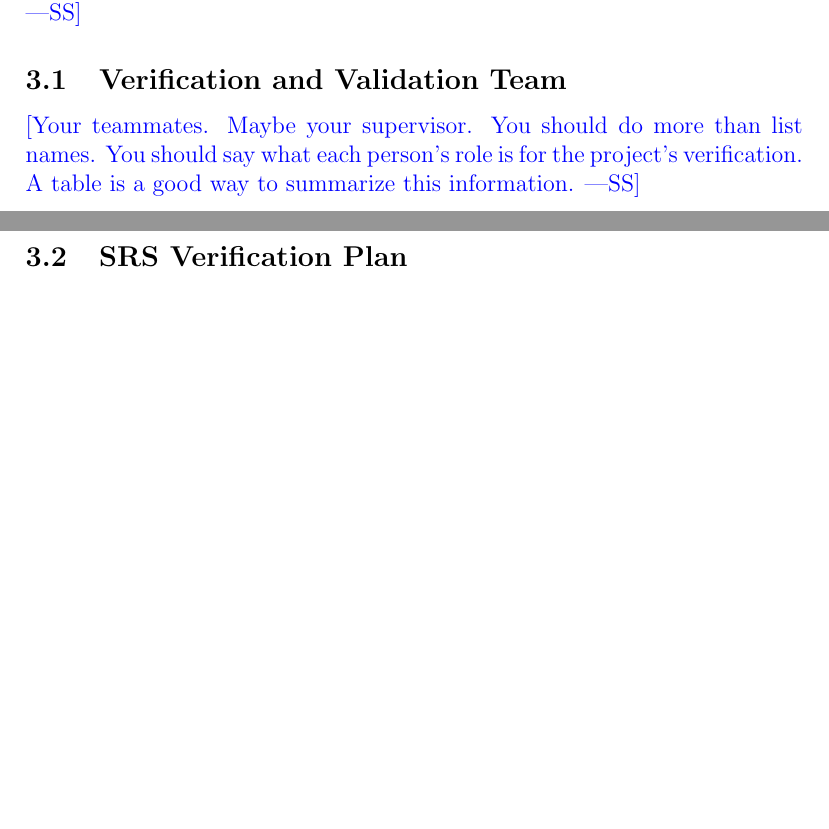
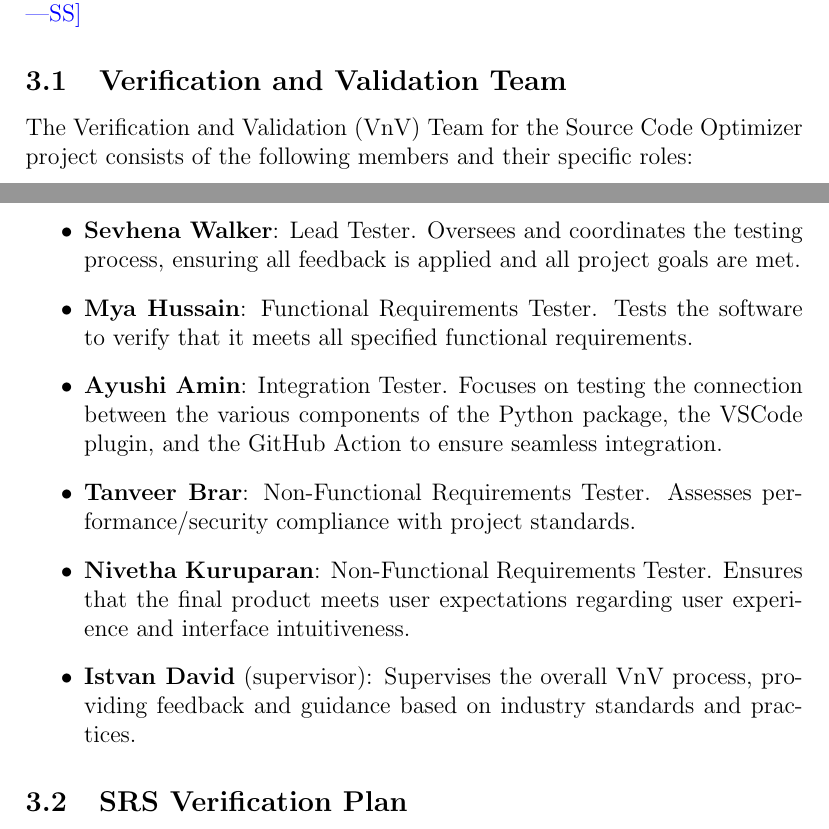
Before and after one commit to ssm-lab/capstone--source-code-optimizer, a LaTeX document (docs/VnVPlan/VnVPlan.tex): two parts of pages 7 and 8 of 41 before the commit and two parts of pages 7 and 8 of 42 after it, joined at a grey line, cut so that both start at the same text, the shorter picture padded with empty space. Compiled offline with pdfLaTeX.

Commit message:
Added section 3.1

```diff
--- a/docs/VnVPlan/VnVPlan.tex
+++ b/docs/VnVPlan/VnVPlan.tex
@@ -133,9 +133,16 @@ The Verification and Validation (VnV) plan relies on three key documents to guid
 
 \subsection{Verification and Validation Team}
 
-\wss{Your teammates.  Maybe your supervisor.
-  You should do more than list names.  You should say what each person's role is
-  for the project's verification.  A table is a good way to summarize this information.}
+The Verification and Validation (VnV) Team for the Source Code Optimizer project consists of the following members and their specific roles:
+
+\begin{itemize}
+    \item \textbf{Sevhena Walker}: Lead Tester. Oversees and coordinates the testing process, ensuring all feedback is applied and all project goals are met.
+    \item \textbf{Mya Hussain}: Functional Requirements Tester. Tests the software to verify that it meets all specified functional requirements.
+    \item \textbf{Ayushi Amin}: Integration Tester. Focuses on testing the connection between the various components of the Python package, the VSCode plugin, and the GitHub Action to ensure seamless integration.
+    \item \textbf{Tanveer Brar}: Non-Functional Requirements Tester. Assesses performance/security compliance with project standards.
+    \item \textbf{Nivetha Kuruparan}: Non-Functional Requirements Tester. Ensures that the final product meets user expectations regarding user experience and interface intuitiveness.
+    \item \textbf{Istvan David} (supervisor): Supervises the overall VnV process, providing feedback and guidance based on industry standards and practices.
+\end{itemize}
 
 \subsection{SRS Verification Plan}
 
```
